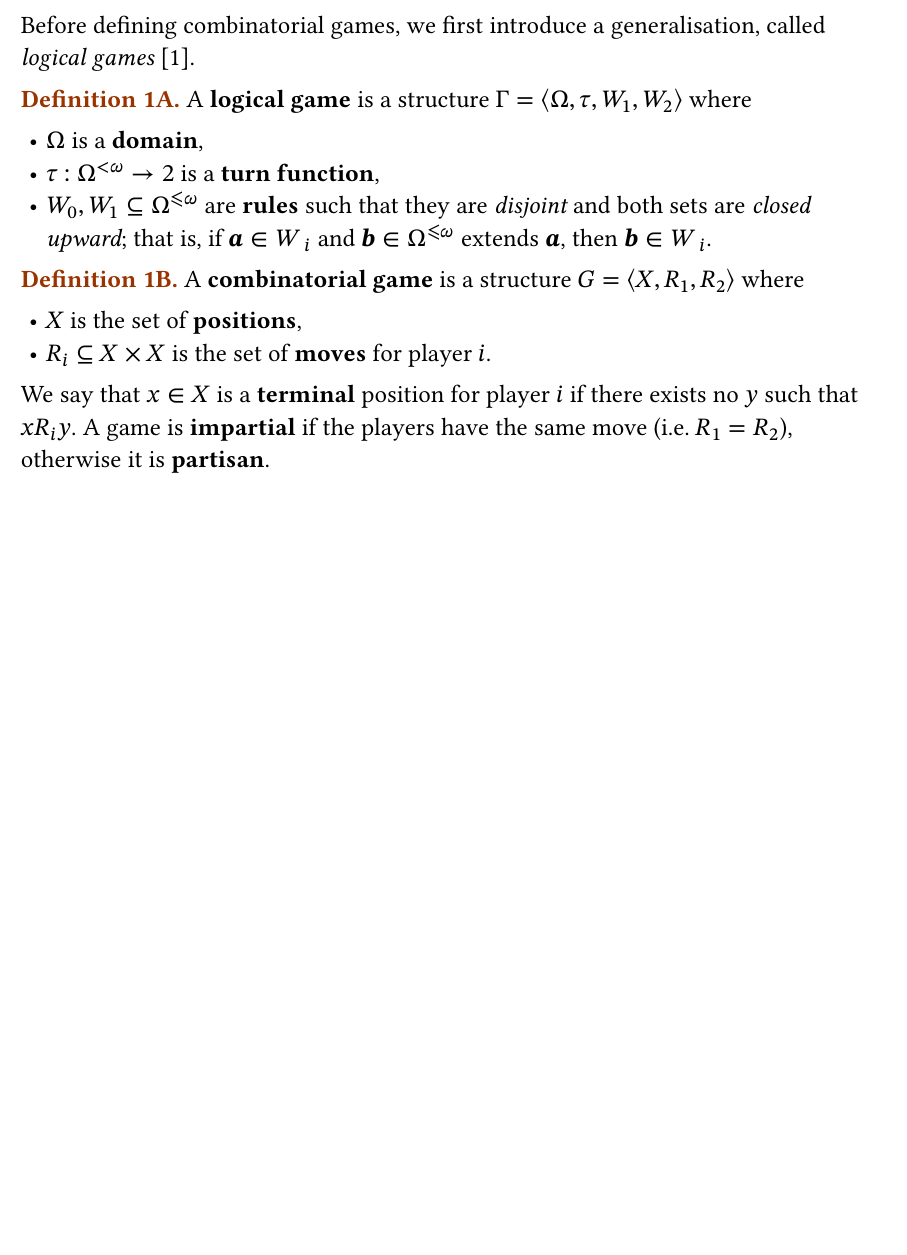
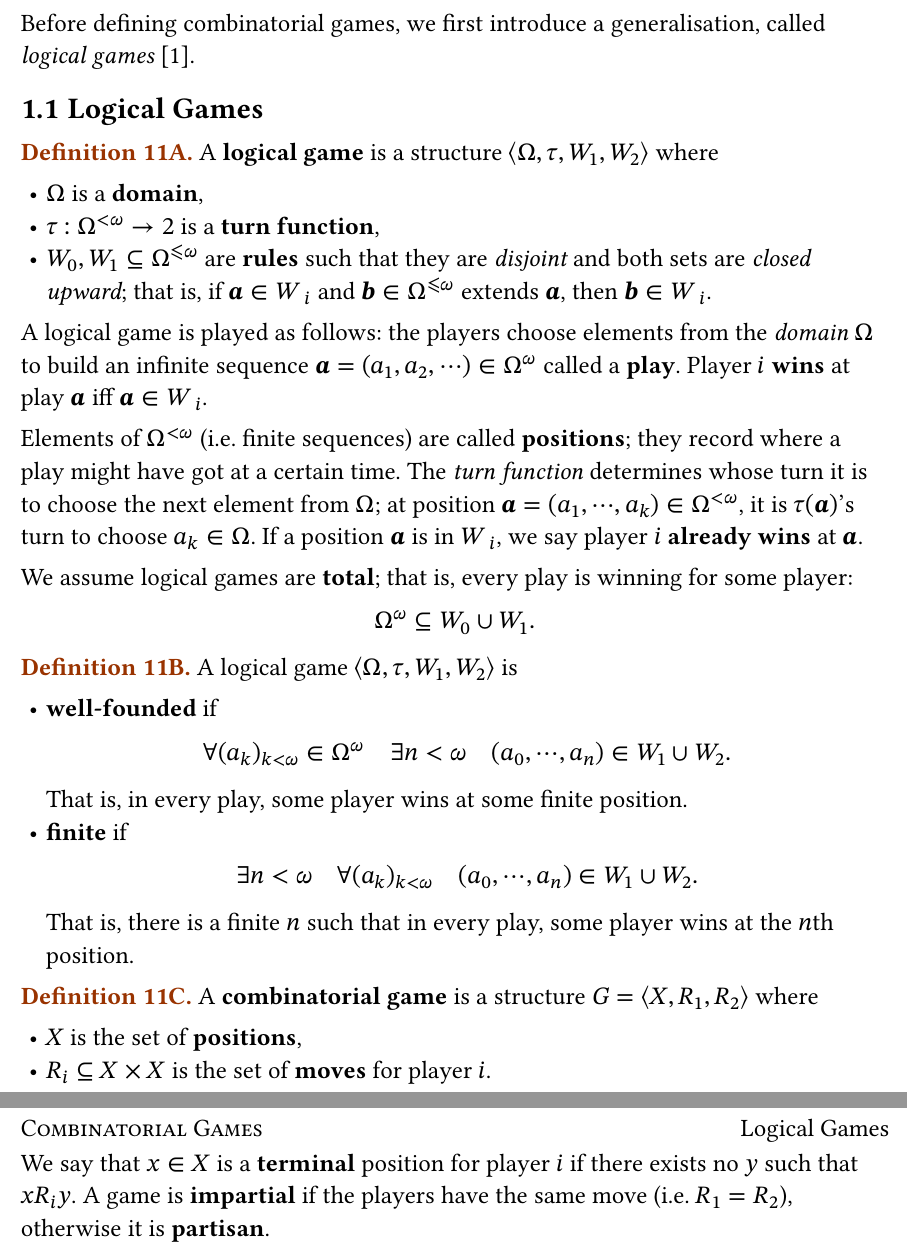
Before and after one commit to liuyulo/note, a Typst document (src/game/main.typ, which reads src/game/01-comb.typ): part of the page before the commit and two parts of pages 1 and 2 of 2 after it, the two joined at a grey line, cut so that both start at the same text, the shorter picture padded with empty space. Compiled offline with Typst 0.15; a missing font is replaced by an installed copy or a similar font.

Commit message:
feat(game): well-founded and finite games

```diff
--- a/src/game/01-comb.typ
+++ b/src/game/01-comb.typ
@@ -3,8 +3,6 @@
 
 Before defining combinatorial games, we first introduce a generalisation, called _logical games_ @logic.
 
-#definition[A *logical game* is a structure $Γ=⟨Ω,τ,W_1,W_2⟩$ where
+== Logical Games
 
-- $Ω$ is a *domain*,
-- $τ:Ω^(< ω)->2$ is a *turn function*,
-- $W_0,W_1 ⊆ Ω^(⩽ ω)$ are *rules* such that they are _disjoint_ and both sets are _closed upward_; that is, if $bold(a) in W_i$ and $bold(b) in Ω^(⩽ ω)$ extends $bold(a)$, then $bold(b) in W_i$.
+#definition[A *logical game* is a structure $⟨Ω,τ,W_1,W_2⟩$ where
@@ -11,10 +13,34 @@ Before defining combinatorial games, we first introduce a generalisation, called
 ]
 
+A logical game is played as follows: the players choose elements from the _domain_ $Ω$ to build an infinite sequence $bold(a)=(a_1,a_2,⋯) in Ω^ω$ called a *play*. Player $i$ *wins* at play $bold(a)$ iff $bold(a) in W_i$.
+
+Elements of $Ω^(< ω)$ (i.e. finite sequences) are called *positions*; they record where a play might have got at a certain time. The _turn function_ determines whose turn it is to choose the next element from $Ω$; at position $bold(a)=(a_1,⋯,a_k) in Ω^(< ω)$, it is $τ(bold(a))$'s turn to choose $a_k in Ω$. If a position $bold(a)$ is in $W_i$, we say player $i$ *already wins* at $bold(a)$.
+
+We assume logical games are *total*; that is, every play is winning for some player:
+
+$
+  Ω^ω ⊆ W_0 ∪ W_1.
+$
+
+#definition[
+  A logical game $⟨Ω,τ,W_1,W_2⟩$ is
+
+  - *well-founded* if
+    $
+    ∀(a_k")"_(k < ω) in Ω^ω quad ∃n<ω quad (a_0,⋯,a_n) in W_1 ∪ W_2.
+    $
+    That is, in every play, some player wins at some finite position.
+  - *finite* if
+    $
+    ∃n < ω quad ∀(a_k")"_(k < ω) quad (a_0,⋯,a_n) in W_1 ∪ W_2.
+    $
+    That is, there is a finite $n$ such that in every play, some player wins at the $n$th position.
+]
 
 #definition[A *combinatorial game* is a structure $G=⟨X,R_1,R_2⟩$ where
 
-- $X$ is the set of *positions*,
-- $R_i ⊆ X × X$ is the set of *moves* for player $i$.
+  - $X$ is the set of *positions*,
+  - $R_i ⊆ X × X$ is the set of *moves* for player $i$.
 ]
 
 We say that $x in X$ is a *terminal* position for player $i$ if there exists no $y$ such that $x R_i y$. A game is *impartial* if the players have the same move (i.e. $R_1=R_2$), otherwise it is *partisan*.
```
Also changed, not shown: src/game/01-comb.typ (4 more changed lines).
